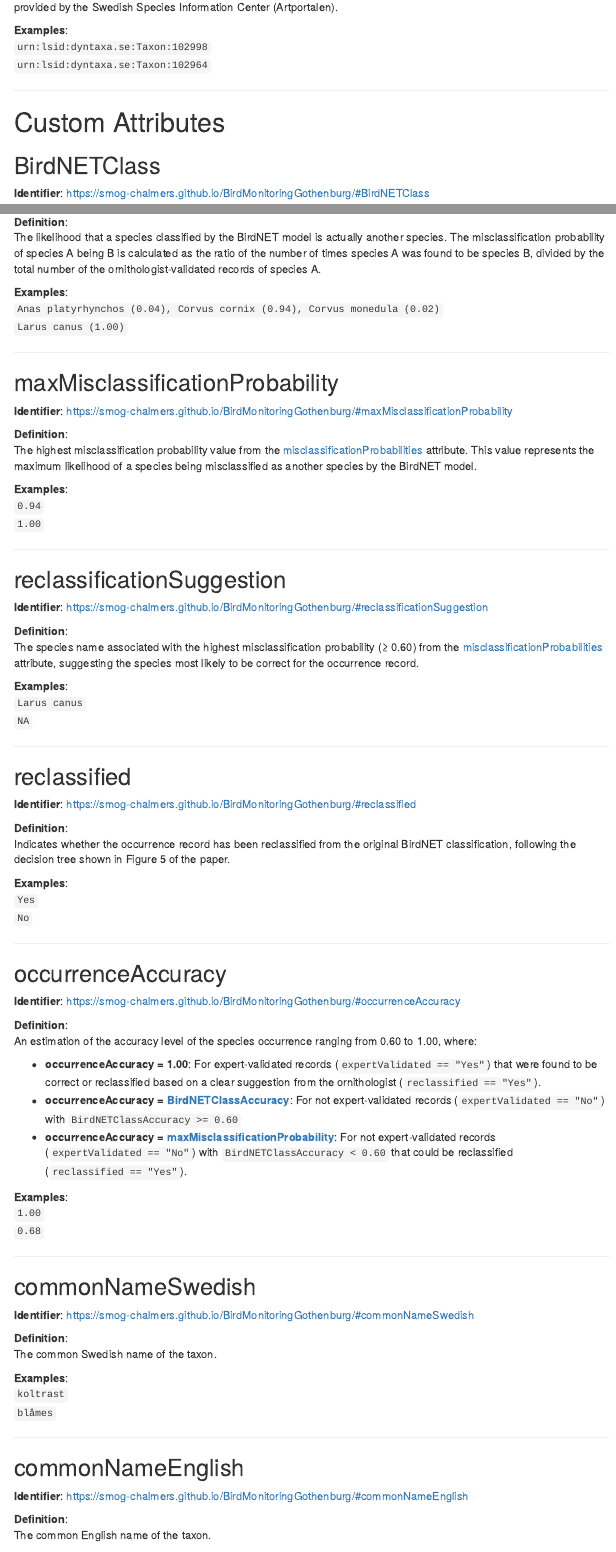
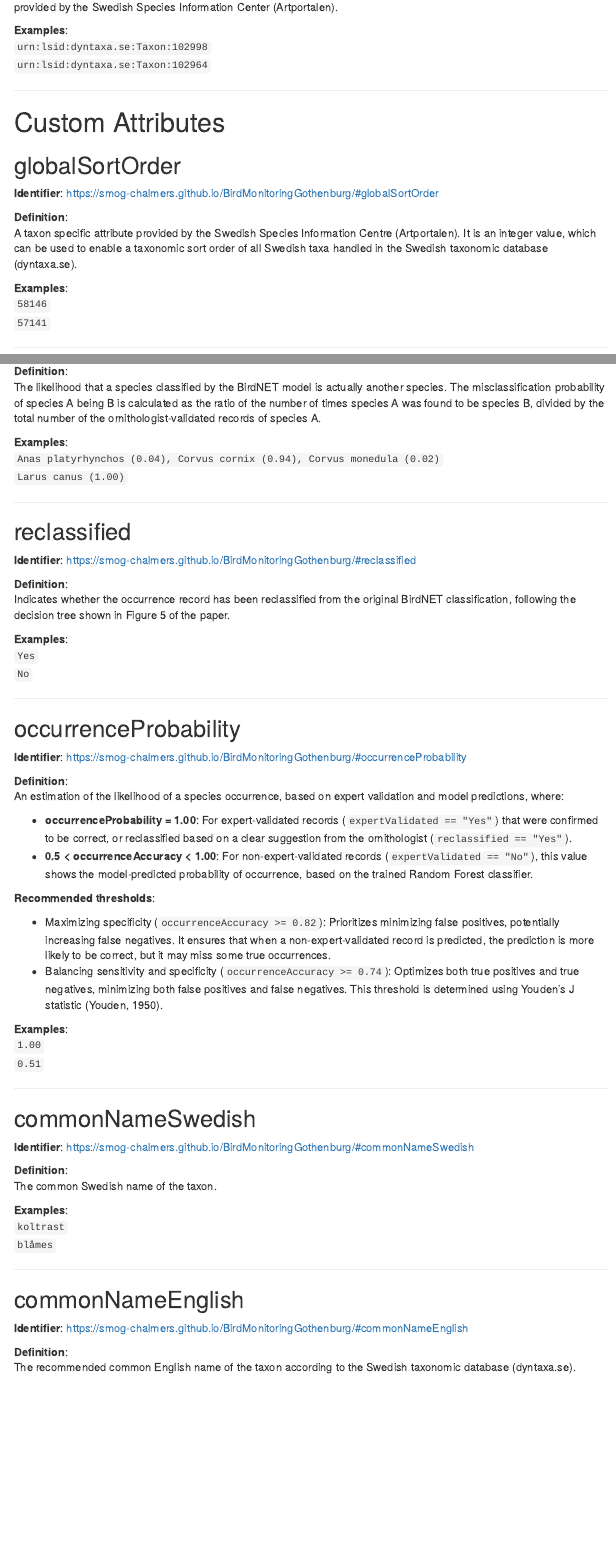
Before and after one commit to SMoG-Chalmers/BirdMonitoringGothenburg, an R Markdown document (docs/index.Rmd): the page in a window 1100 px wide, from 4250 px down, and a second part further down, joined at a grey line. Rendered offline with R 4.5, knitr and Pandoc, with nearby package versions; menus at the side of the page are left out.

Commit message:
Updated descriptions following v2 of the dataset
added isIsolate and globalSortOrder; replaced occurrenceAccuracy with occurrenceProbability; removed maxMisclassificationProbability and reclassificationSuggestion

```diff
--- a/docs/index.Rmd
+++ b/docs/index.Rmd
@@ -247,6 +246,19 @@ The unique LSID (Life Science Identifier) of the taxon according to the Swedish
 
 # Custom Attributes {#custom-attributes}
 
+## globalSortOrder {#globalSortOrder}
+
+**Identifier**: <https://smog-chalmers.github.io/BirdMonitoringGothenburg/#globalSortOrder>
+
+**Definition**:\
+A taxon specific attribute provided by the Swedish Species Information Centre (Artportalen). It is an integer value, which can be used to enable a taxonomic sort order of all Swedish taxa handled in the Swedish taxonomic database (dyntaxa.se).
+
+**Examples**:\
+`58146`\
+`57141`
+
+------------------------------------------------------------------------
+
 ## BirdNETClass {#BirdNETClass}
 
 **Identifier**: <https://smog-chalmers.github.io/BirdMonitoringGothenburg/#BirdNETClass>
@@ -312,32 +337,6 @@ The likelihood that a species classified by the BirdNET model is actually anothe
 
 ------------------------------------------------------------------------
 
-## maxMisclassificationProbability {#maxMisclassificationProbability}
-
-**Identifier**: <https://smog-chalmers.github.io/BirdMonitoringGothenburg/#maxMisclassificationProbability>
-
-**Definition**:\
-The highest misclassification probability value from the [misclassificationProbabilities](#misclassificationProbabilities) attribute. This value represents the maximum likelihood of a species being misclassified as another species by the BirdNET model.
-
-**Examples**:\
-`0.94`\
-`1.00`
-
-------------------------------------------------------------------------
-
-## reclassificationSuggestion {#reclassificationSuggestion}
-
-**Identifier**: <https://smog-chalmers.github.io/BirdMonitoringGothenburg/#reclassificationSuggestion>
-
-**Definition**:\
-The species name associated with the highest misclassification probability (≥ 0.60) from the [misclassificationProbabilities](#misclassificationProbabilities) attribute, suggesting the species most likely to be correct for the occurrence record.
-
-**Examples**:\
-`Larus canus`\
-`NA`
-
-------------------------------------------------------------------------
-
 ## reclassified {#reclassified}
 
 **Identifier**: <https://smog-chalmers.github.io/BirdMonitoringGothenburg/#reclassified>
@@ -351,20 +350,24 @@ Indicates whether the occurrence record has been reclassified from the original
 
 ------------------------------------------------------------------------
 
-## occurrenceAccuracy {#occurrenceAccuracy}
+## occurrenceProbability {#occurrenceProbability}
 
-**Identifier**: <https://smog-chalmers.github.io/BirdMonitoringGothenburg/#occurrenceAccuracy>
+**Identifier**: <https://smog-chalmers.github.io/BirdMonitoringGothenburg/#occurrenceProbability>
 
 **Definition**:\
-An estimation of the accuracy level of the species occurrence ranging from 0.60 to 1.00, where:
+An estimation of the likelihood of a species occurrence, based on expert validation and model predictions, where:
 
--   **occurrenceAccuracy = 1.00**: For expert-validated records (`expertValidated == "Yes"`) that were found to be correct or reclassified based on a clear suggestion from the ornithologist (`reclassified == "Yes"`).
--   **occurrenceAccuracy = [BirdNETClassAccuracy](#BirdNETClassAccuracy)**: For not expert-validated records (`expertValidated == "No"`) with `BirdNETClassAccuracy >= 0.60`
--   **occurrenceAccuracy = [maxMisclassificationProbability](#maxMisclassificationProbability)**: For not expert-validated records (`expertValidated == "No"`) with `BirdNETClassAccuracy < 0.60` that could be reclassified (`reclassified == "Yes"`).
+-   **occurrenceProbability = 1.00**: For expert-validated records (`expertValidated == "Yes"`) that were confirmed to be correct, or reclassified based on a clear suggestion from the ornithologist (`reclassified == "Yes"`).
+-   **0.5 \< occurrenceAccuracy \< 1.00**: For non-expert-validated records (`expertValidated == "No"`), this value shows the model-predicted probability of occurrence, based on the trained Random Forest classifier.
+
+**Recommended thresholds**:
+
+-   Maximizing specificity (`occurrenceAccuracy >= 0.82`): Prioritizes minimizing false positives, potentially increasing false negatives. It ensures that when a non-expert-validated record is predicted, the prediction is more likely to be correct, but it may miss some true occurrences.
+-   Balancing sensitivity and specificity (`occurrenceAccuracy >= 0.74`): Optimizes both true positives and true negatives, minimizing both false positives and false negatives. This threshold is determined using Youden’s J statistic (Youden, 1950).
 
 **Examples**:\
 `1.00`\
-`0.68`
+`0.51`
 
 ------------------------------------------------------------------------
 
@@ -386,7 +389,7 @@ The common Swedish name of the taxon.
 **Identifier**: <https://smog-chalmers.github.io/BirdMonitoringGothenburg/#commonNameEnglish>
 
 **Definition**:\
-The common English name of the taxon.
+The recommended common English name of the taxon according to the Swedish taxonomic database (dyntaxa.se).
 
 **Examples**:\
 `Common Blackbird`\
```
Also changed, not shown: docs/index.Rmd (22 more changed lines), 1 other file.
